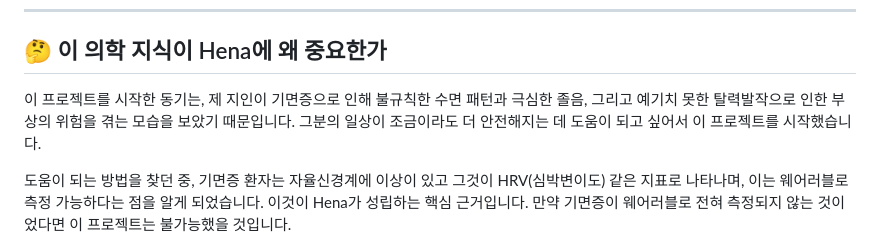
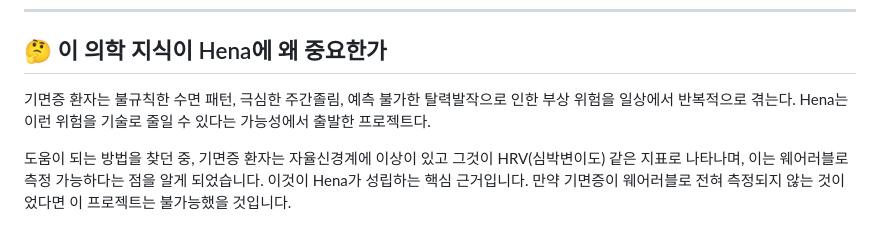
Before and after one commit to hcu1116/hena, a Markdown page: 01_research/medical/01_narcolepsy-basics.md, the part around the change. Drawn GitHub-style.

```diff
--- a/01_research/medical/01_narcolepsy-basics.md
+++ b/01_research/medical/01_narcolepsy-basics.md
@@ -135,10 +135,9 @@ HR, HRV, 피부온도 등이 다른 패턴으로 나타남
 
 ## 🤔 이 의학 지식이 Hena에 왜 중요한가
 
-이 프로젝트를 시작한 동기는, 제 지인이 기면증으로 인해 불규칙한 수면 패턴과
-극심한 졸음, 그리고 예기치 못한 탈력발작으로 인한 부상의 위험을 겪는 모습을
-보았기 때문입니다. 그분의 일상이 조금이라도 더 안전해지는 데 도움이 되고
-싶어서 이 프로젝트를 시작했습니다.
+기면증 환자는 불규칙한 수면 패턴, 극심한 주간졸림, 예측 불가한 탈력발작으로
+인한 부상 위험을 일상에서 반복적으로 겪는다. Hena는 이런 위험을 기술로
+줄일 수 있다는 가능성에서 출발한 프로젝트다.
 
 도움이 되는 방법을 찾던 중, 기면증 환자는 자율신경계에 이상이 있고 그것이
 HRV(심박변이도) 같은 지표로 나타나며, 이는 웨어러블로 측정 가능하다는 점을
```
Also changed, not shown: 00_meta/project-identity.md (+2 -2 lines), CLAUDE.md (+1 -1 lines).
